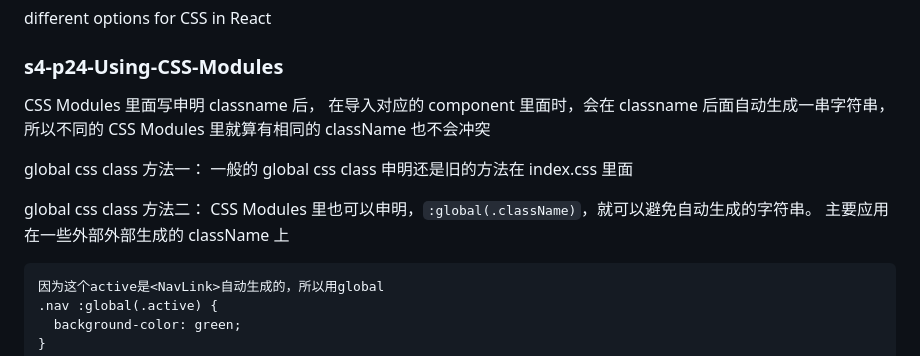
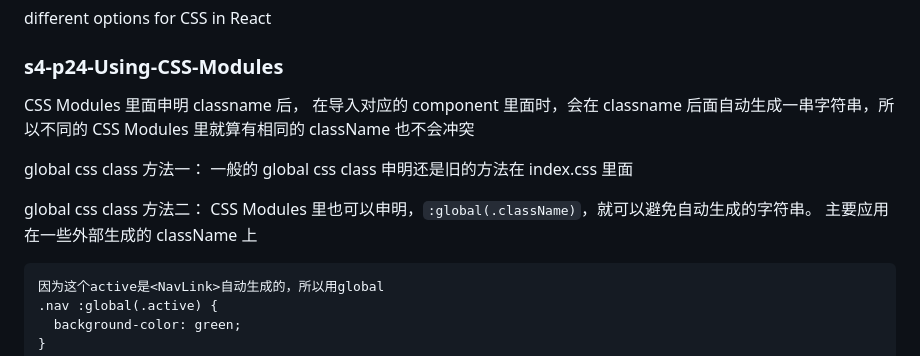
Before and after one commit to watermelonBZZ/00_Coding_Basics, a Markdown page: 05_The-Ultimate-React-Course-by-Jonas/notes_s4.md, the part around the change. GitHub-like rendering.

````diff
--- a/05_The-Ultimate-React-Course-by-Jonas/notes_s4.md
+++ b/05_The-Ultimate-React-Course-by-Jonas/notes_s4.md
@@ -154,7 +154,7 @@ different options for CSS in React
 
 ### s4-p24-Using-CSS-Modules
 
-CSS Modules 里面写申明 classname 后，
+CSS Modules 里面申明 classname 后，
 在导入对应的 component 里面时，会在 classname 后面自动生成一串字符串，所以不同的 CSS Modules 里就算有相同的 className 也不会冲突
 
 global css class 方法一：
@@ -162,7 +162,7 @@ global css class 方法一：
 
 global css class 方法二：
 CSS Modules 里也可以申明，`:global(.className)`，就可以避免自动生成的字符串。
-主要应用在一些外部外部生成的 className 上
+主要应用在一些外部生成的 className 上
 
 ```
 因为这个active是<NavLink>自动生成的，所以用global
````
